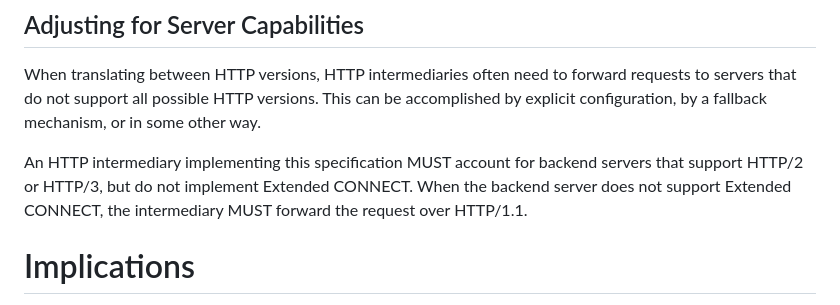
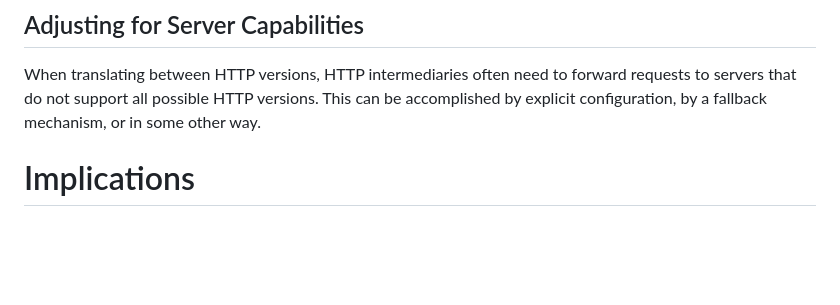
Before and after one commit to bemasc/capsule-conversion, a Markdown page: draft-kb-capsule-conversion.md, the part around the change. Rendered like a GitHub page; blank space fills up the shorter version.

Commit message:
do not require cross protocol translation of CPUT, as that is not required for ordinary HTTP

```diff
--- a/draft-kb-capsule-conversion.md
+++ b/draft-kb-capsule-conversion.md
@@ -111,8 +111,6 @@ An HTTP intermediary MAY translate a Convertible Extended CONNECT Request betwee
 
 When translating between HTTP versions, HTTP intermediaries often need to forward requests to servers that do not support all possible HTTP versions.  This can be accomplished by explicit configuration, by a fallback mechanism, or in some other way.
 
-An HTTP intermediary implementing this specification MUST account for backend servers that support HTTP/2 or HTTP/3, but do not implement Extended CONNECT.  When the backend server does not support Extended CONNECT, the intermediary MUST forward the request over HTTP/1.1.
-
 # Implications
 
 Translation of unrecognized CPUTs across HTTP versions carries some implications for future specifications related to the Capsule Protocol:
```
